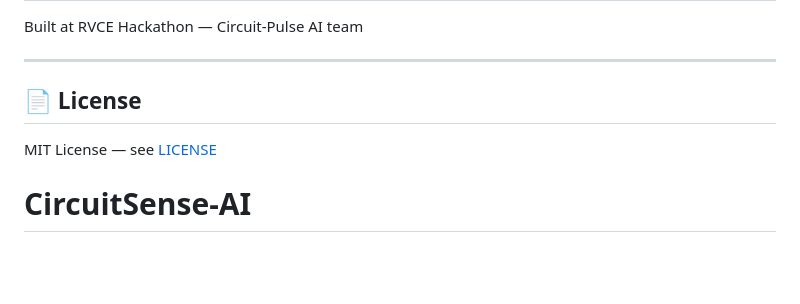
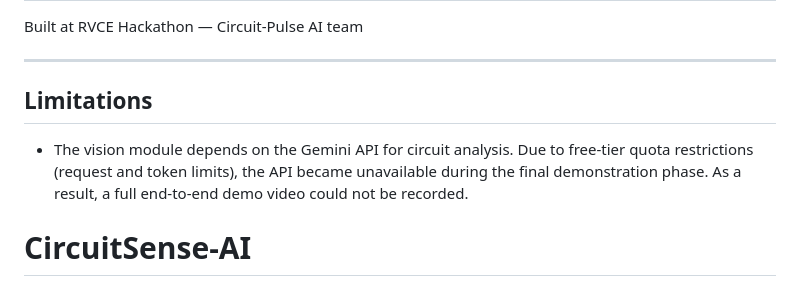
Before and after one commit to Kaseem-coder/CircuitSense-AI, a Markdown page: README.md, the part around the change. Drawn GitHub-style; blank space fills up the shorter version.

```diff
--- a/README.md
+++ b/README.md
@@ -130,7 +130,9 @@ Built at RVCE Hackathon — Circuit-Pulse AI team
 
 ---
 
-## 📄 License
+## Limitations
 
-MIT License — see [LICENSE](LICENSE)
+- The vision module depends on the Gemini API for circuit analysis. Due to free-tier quota restrictions (request and token limits), the API became unavailable during the final demonstration phase. As a result, a full end-to-end demo video could not be recorded.
+
+
 # CircuitSense-AI
```
